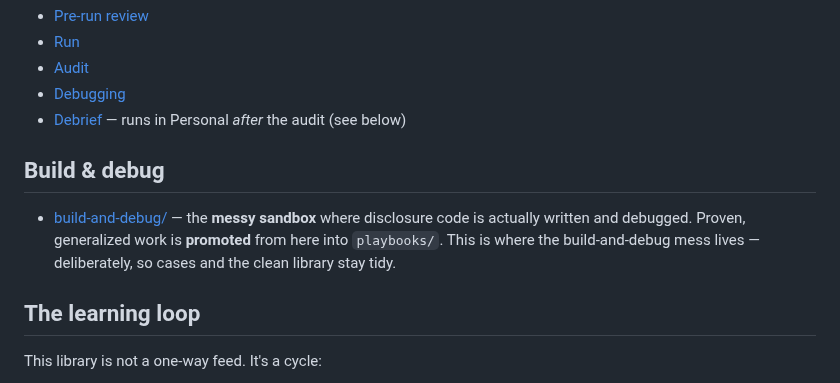
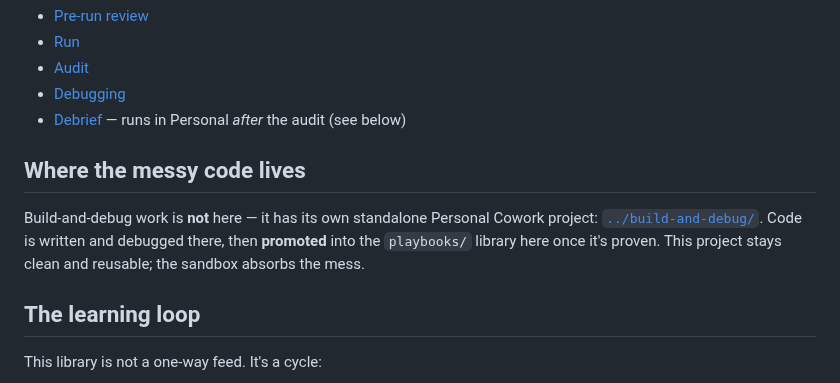
Before and after one commit to dantebartee-design/Workflow-outline-, a Markdown page: personal/workflows-and-architecture/README.md, the part around the change. Drawn GitHub-style.

```diff
--- a/personal/workflows-and-architecture/README.md
+++ b/personal/workflows-and-architecture/README.md
@@ -14,12 +14,12 @@ fill in the case-specific detail.
 - [Debugging](./playbooks/debugging.md)
 - [Debrief](./playbooks/debrief.md) — runs in Personal *after* the audit (see below)
 
-## Build & debug
+## Where the messy code lives
 
-- [build-and-debug/](./build-and-debug/) — the **messy sandbox** where
-  disclosure code is actually written and debugged. Proven, generalized work is
-  **promoted** from here into `playbooks/`. This is where the build-and-debug
-  mess lives — deliberately, so cases and the clean library stay tidy.
+Build-and-debug work is **not** here — it has its own standalone Personal Cowork
+project: [`../build-and-debug/`](../build-and-debug/). Code is written and
+debugged there, then **promoted** into the `playbooks/` library here once it's
+proven. This project stays clean and reusable; the sandbox absorbs the mess.
 
 ## The learning loop
 
```
Also changed, not shown: README.md (+8 -6 lines), personal/README.md (+7 -3 lines), personal/build-and-debug/README.md (added, +30 -0 lines), docs/structure.png, 2 other files.
